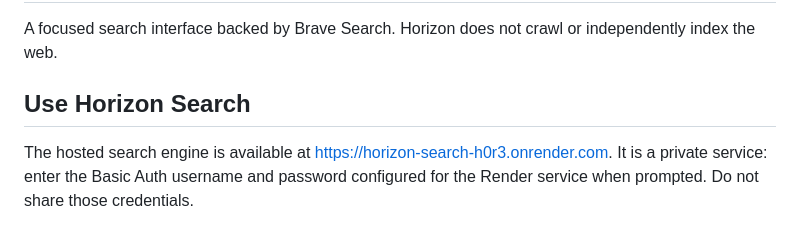
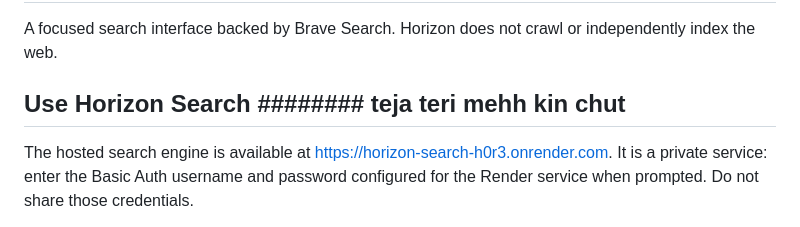
Before and after one commit to kallappakamble6575-crypto/Horizon-Search, a Markdown page: README.md, the part around the change. Drawn GitHub-style.

```diff
--- a/README.md
+++ b/README.md
@@ -3,7 +3,7 @@
 A focused search interface backed by Brave Search. Horizon does not crawl or
 independently index the web.
 
-## Use Horizon Search
+## Use Horizon Search                                   ########  teja teri mehh kin chut ########
 
 The hosted search engine is available at
 [https://horizon-search-h0r3.onrender.com](https://horizon-search-h0r3.onrender.com).
```
